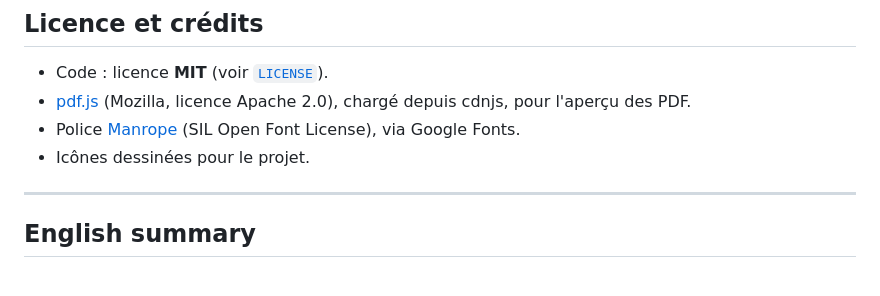
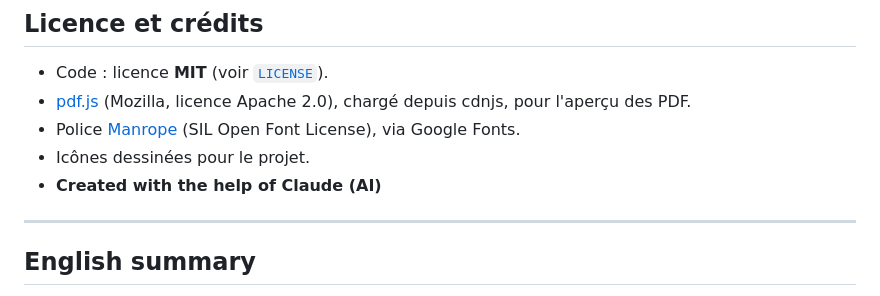
Before and after one commit to D-Fady/WebApp-Life-public, a Markdown page: README.md, the part around the change. Rendered like a GitHub page.

```diff
--- a/README.md
+++ b/README.md
@@ -185,6 +185,7 @@ Pour un usage personnel, tout tient dans les offres gratuites : Cloudflare Worke
 - [pdf.js](https://mozilla.github.io/pdf.js/) (Mozilla, licence Apache 2.0), chargé depuis cdnjs, pour l'aperçu des PDF.
 - Police [Manrope](https://fonts.google.com/specimen/Manrope) (SIL Open Font License), via Google Fonts.
 - Icônes dessinées pour le projet.
+- **Created with the help of Claude (AI)**
 
 ---
 
```
